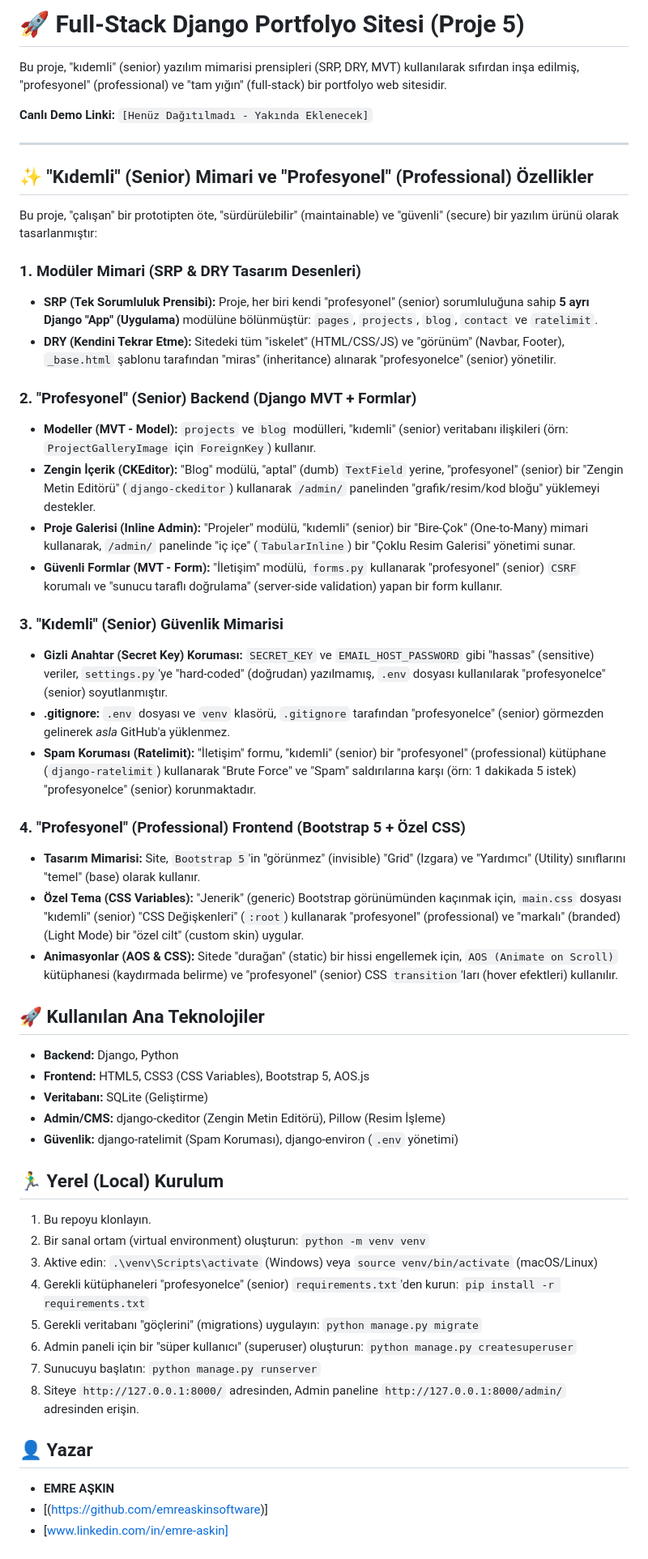
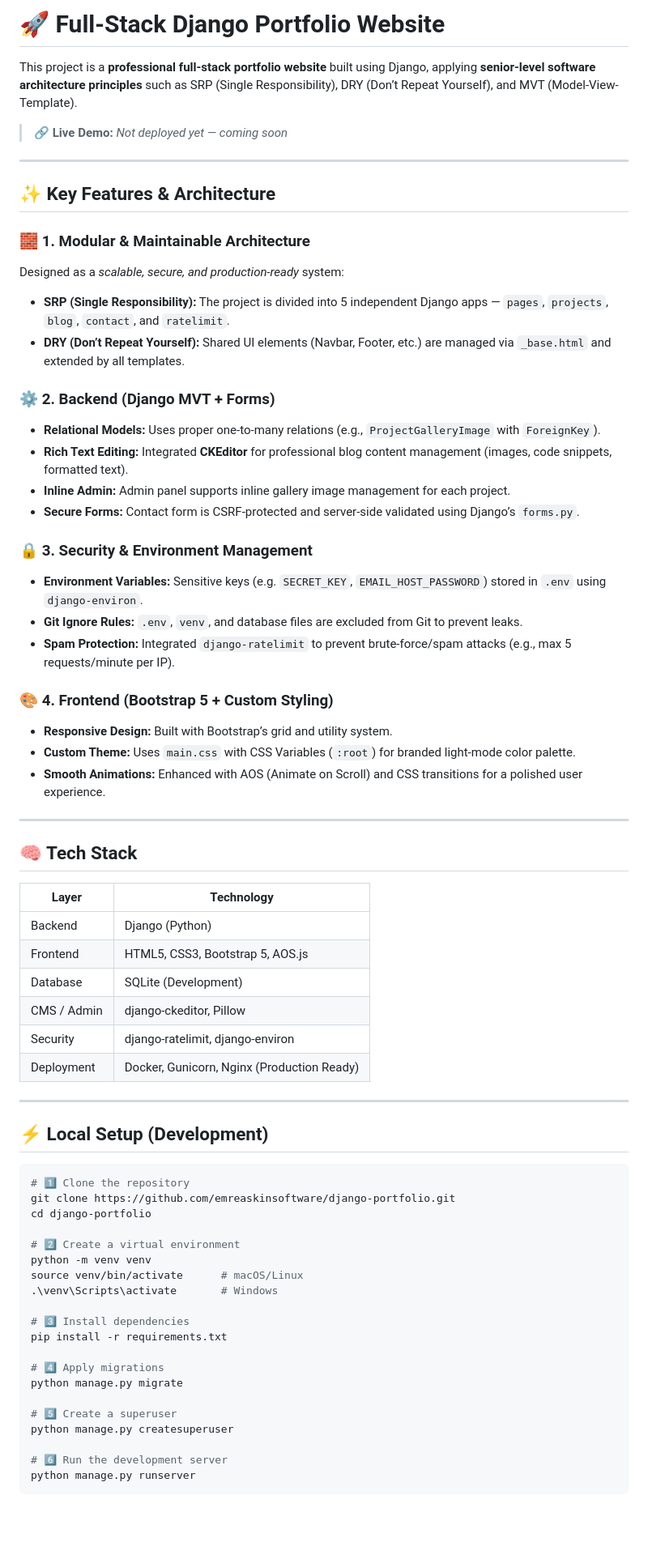
Before and after one commit to emreaskinsoftware/django-portfolio-site, a Markdown page: Readme.md, the part around the change printed below. Shown: that part at 81% size. Rendered like a GitHub page; blank space fills up the shorter version.

Commit message:
Revise README for clarity and professionalism
Updated the README to improve clarity and professionalism, including translations and enhancements to project features and setup instructions.

````diff
--- a/Readme.md
+++ b/Readme.md
@@ -1,56 +1,76 @@
-# 🚀 Full-Stack Django Portfolyo Sitesi (Proje 5)
+# 🚀 Full-Stack Django Portfolio Website
 
-Bu proje, "kıdemli" (senior) yazılım mimarisi prensipleri (SRP, DRY, MVT) kullanılarak sıfırdan inşa edilmiş, "profesyonel" (professional) ve "tam yığın" (full-stack) bir portfolyo web sitesidir.
+This project is a **professional full-stack portfolio website** built using Django, applying **senior-level software architecture principles** such as SRP (Single Responsibility), DRY (Don’t Repeat Yourself), and MVT (Model-View-Template).
 
-**Canlı Demo Linki:** `[Henüz Dağıtılmadı - Yakında Eklenecek]`
+> 🔗 **Live Demo:** *Not deployed yet — coming soon*
 
 ---
 
-## ✨ "Kıdemli" (Senior) Mimari ve "Profesyonel" (Professional) Özellikler
+## ✨ Key Features & Architecture
 
-Bu proje, "çalışan" bir prototipten öte, "sürdürülebilir" (maintainable) ve "güvenli" (secure) bir yazılım ürünü olarak tasarlanmıştır:
+### 🧱 1. Modular & Maintainable Architecture
 
-### 1. Modüler Mimari (SRP & DRY Tasarım Desenleri)
-* **SRP (Tek Sorumluluk Prensibi):** Proje, her biri kendi "profesyonel" (senior) sorumluluğuna sahip **5 ayrı Django "App" (Uygulama)** modülüne bölünmüştür: `pages`, `projects`, `blog`, `contact` ve `ratelimit`.
-* **DRY (Kendini Tekrar Etme):** Sitedeki tüm "iskelet" (HTML/CSS/JS) ve "görünüm" (Navbar, Footer), `_base.html` şablonu tarafından "miras" (inheritance) alınarak "profesyonelce" (senior) yönetilir.
+Designed as a *scalable, secure, and production-ready* system:
 
-### 2. "Profesyonel" (Senior) Backend (Django MVT + Formlar)
-* **Modeller (MVT - Model):** `projects` ve `blog` modülleri, "kıdemli" (senior) veritabanı ilişkileri (örn: `ProjectGalleryImage` için `ForeignKey`) kullanır.
-* **Zengin İçerik (CKEditor):** "Blog" modülü, "aptal" (dumb) `TextField` yerine, "profesyonel" (senior) bir "Zengin Metin Editörü" (`django-ckeditor`) kullanarak `/admin/` panelinden "grafik/resim/kod bloğu" yüklemeyi destekler.
-* **Proje Galerisi (Inline Admin):** "Projeler" modülü, "kıdemli" (senior) bir "Bire-Çok" (One-to-Many) mimari kullanarak, `/admin/` panelinde "iç içe" (`TabularInline`) bir "Çoklu Resim Galerisi" yönetimi sunar.
-* **Güvenli Formlar (MVT - Form):** "İletişim" modülü, `forms.py` kullanarak "profesyonel" (senior) `CSRF` korumalı ve "sunucu taraflı doğrulama" (server-side validation) yapan bir form kullanır.
+* **SRP (Single Responsibility):** The project is divided into 5 independent Django apps — `pages`, `projects`, `blog`, `contact`, and `ratelimit`.
+* **DRY (Don’t Repeat Yourself):** Shared UI elements (Navbar, Footer, etc.) are managed via `_base.html` and extended by all templates.
 
-### 3. "Kıdemli" (Senior) Güvenlik Mimarisi
-* **Gizli Anahtar (Secret Key) Koruması:** `SECRET_KEY` ve `EMAIL_HOST_PASSWORD` gibi "hassas" (sensitive) veriler, `settings.py`'ye "hard-coded" (doğrudan) yazılmamış, `.env` dosyası kullanılarak "profesyonelce" (senior) soyutlanmıştır.
-* **.gitignore:** `.env` dosyası ve `venv` klasörü, `.gitignore` tarafından "profesyonelce" (senior) görmezden gelinerek *asla* GitHub'a yüklenmez.
-* **Spam Koruması (Ratelimit):** "İletişim" formu, "kıdemli" (senior) bir "profesyonel" (professional) kütüphane (`django-ratelimit`) kullanarak "Brute Force" ve "Spam" saldırılarına karşı (örn: 1 dakikada 5 istek) "profesyonelce" (senior) korunmaktadır.
+### ⚙️ 2. Backend (Django MVT + Forms)
 
-### 4. "Profesyonel" (Professional) Frontend (Bootstrap 5 + Özel CSS)
-* **Tasarım Mimarisi:** Site, `Bootstrap 5`'in "görünmez" (invisible) "Grid" (Izgara) ve "Yardımcı" (Utility) sınıflarını "temel" (base) olarak kullanır.
-* **Özel Tema (CSS Variables):** "Jenerik" (generic) Bootstrap görünümünden kaçınmak için, `main.css` dosyası "kıdemli" (senior) "CSS Değişkenleri" (`:root`) kullanarak "profesyonel" (professional) ve "markalı" (branded) (Light Mode) bir "özel cilt" (custom skin) uygular.
-* **Animasyonlar (AOS & CSS):** Sitede "durağan" (static) bir hissi engellemek için, `AOS (Animate on Scroll)` kütüphanesi (kaydırmada belirme) ve "profesyonel" (senior) CSS `transition`'ları (hover efektleri) kullanılır.
+* **Relational Models:** Uses proper one-to-many relations (e.g., `ProjectGalleryImage` with `ForeignKey`).
+* **Rich Text Editing:** Integrated **CKEditor** for professional blog content management (images, code snippets, formatted text).
+* **Inline Admin:** Admin panel supports inline gallery image management for each project.
+* **Secure Forms:** Contact form is CSRF-protected and server-side validated using Django’s `forms.py`.
 
-## 🚀 Kullanılan Ana Teknolojiler
+### 🔒 3. Security & Environment Management
 
-* **Backend:** Django, Python
-* **Frontend:** HTML5, CSS3 (CSS Variables), Bootstrap 5, AOS.js
-* **Veritabanı:** SQLite (Geliştirme)
-* **Admin/CMS:** django-ckeditor (Zengin Metin Editörü), Pillow (Resim İşleme)
-* **Güvenlik:** django-ratelimit (Spam Koruması), django-environ (`.env` yönetimi)
+* **Environment Variables:** Sensitive keys (e.g. `SECRET_KEY`, `EMAIL_HOST_PASSWORD`) stored in `.env` using `django-environ`.
+* **Git Ignore Rules:** `.env`, `venv`, and database files are excluded from Git to prevent leaks.
+* **Spam Protection:** Integrated `django-ratelimit` to prevent brute-force/spam attacks (e.g., max 5 requests/minute per IP).
 
-## 🏃‍♂️ Yerel (Local) Kurulum
+### 🎨 4. Frontend (Bootstrap 5 + Custom Styling)
 
-1.  Bu repoyu klonlayın.
-2.  Bir sanal ortam (virtual environment) oluşturun: `python -m venv venv`
-3.  Aktive edin: `.\venv\Scripts\activate` (Windows) veya `source venv/bin/activate` (macOS/Linux)
-4.  Gerekli kütüphaneleri "profesyonelce" (senior) `requirements.txt`'den kurun: `pip install -r requirements.txt`
-5.  Gerekli veritabanı "göçlerini" (migrations) uygulayın: `python manage.py migrate`
-6.  Admin paneli için bir "süper kullanıcı" (superuser) oluşturun: `python manage.py createsuperuser`
-7.  Sunucuyu başlatın: `python manage.py runserver`
-8.  Siteye `http://127.0.0.1:8000/` adresinden, Admin paneline `http://127.0.0.1:8000/admin/` adresinden erişin.
+* **Responsive Design:** Built with Bootstrap’s grid and utility system.
+* **Custom Theme:** Uses `main.css` with CSS Variables (`:root`) for branded light-mode color palette.
+* **Smooth Animations:** Enhanced with AOS (Animate on Scroll) and CSS transitions for a polished user experience.
 
-## 👤 Yazar
+---
 
-* **EMRE AŞKIN**
-* [(https://github.com/emreaskinsoftware)]
-* [www.linkedin.com/in/emre-askin]
+## 🧠 Tech Stack
+
+| Layer       | Technology                                 |
+| ----------- | ------------------------------------------ |
+| Backend     | Django (Python)                            |
+| Frontend    | HTML5, CSS3, Bootstrap 5, AOS.js           |
+| Database    | SQLite (Development)                       |
+| CMS / Admin | django-ckeditor, Pillow                    |
+| Security    | django-ratelimit, django-environ           |
+| Deployment  | Docker, Gunicorn, Nginx (Production Ready) |
+
+---
+
+## ⚡ Local Setup (Development)
+
+```bash
+# 1️⃣ Clone the repository
+git clone https://github.com/emreaskinsoftware/django-portfolio.git
+cd django-portfolio
+
+# 2️⃣ Create a virtual environment
+python -m venv venv
+source venv/bin/activate      # macOS/Linux
+.\venv\Scripts\activate       # Windows
+
+# 3️⃣ Install dependencies
+pip install -r requirements.txt
+
+# 4️⃣ Apply migrations
+python manage.py migrate
+
+# 5️⃣ Create a superuser
+python manage.py createsuperuser
+
+# 6️⃣ Run the development server
+python manage.py runserver
+```
+
````
Also changed, not shown: other parts of Readme.md (+39 -0 lines).
